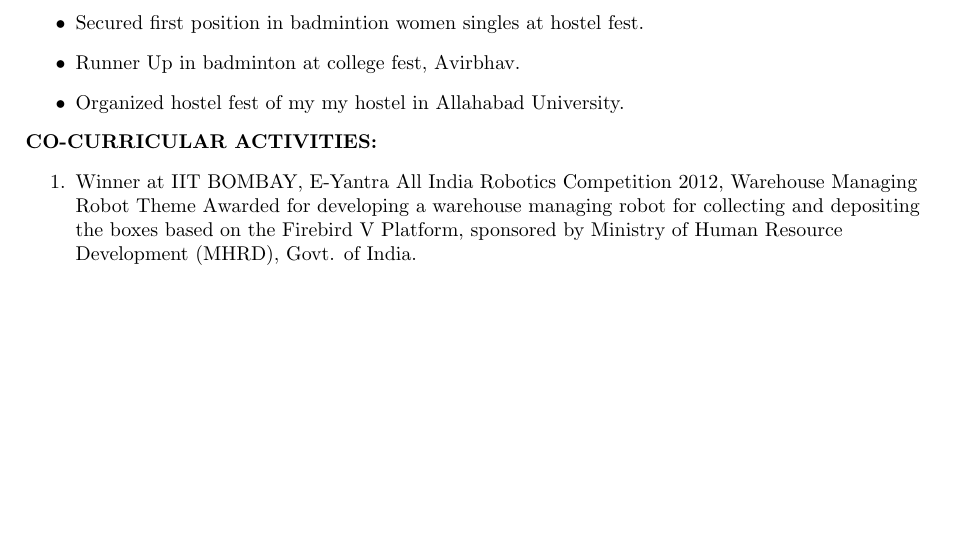
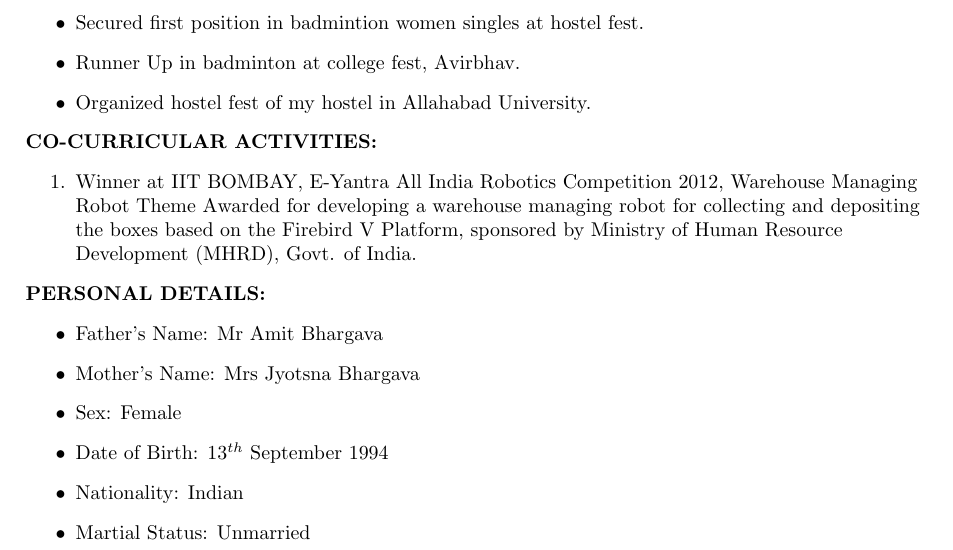
Before and after one commit to apoorvabhargava/Apoorva_Resume, a LaTeX document (part11.tex): part of page 2 of 2, cut so that both start at the same text, the shorter picture padded with empty space. Compiled offline with pdfLaTeX.

Commit message:
Personal Details Added

```diff
--- a/part10.tex
+++ b/part11.tex
@@ -83,7 +83,7 @@ To complete my project in given span of time with hardwork and dedication using
 	\item Secured $1^{st}$ position in basketball tournament in college basketball tournament.
 	\item Secured first position in badmintion women singles at hostel fest.
 	\item Runner Up in badminton at college fest, Avirbhav.
-	\item Organized hostel fest of my my hostel in Allahabad University.
+	\item Organized hostel fest of my hostel in Allahabad University.
 \end{itemize}
 
 \textbf{CO-CURRICULAR ACTIVITIES:}
@@ -92,4 +92,14 @@ To complete my project in given span of time with hardwork and dedication using
 	Awarded for developing a warehouse managing robot for collecting and depositing the boxes based on the Firebird V Platform, sponsored by Ministry of Human Resource Development (MHRD), Govt. of India.
 \end{enumerate}
 
+\textbf{PERSONAL DETAILS:}
+\begin{itemize}
+	\item Father's Name: Mr Amit Bhargava
+	\item Mother's Name: Mrs Jyotsna Bhargava
+	\item Sex: Female
+	\item Date of Birth: $13^{th}$ September $1994$
+	\item Nationality: Indian
+	\item Martial Status: Unmarried
+\end{itemize}
+
 \end{document}
```
Also changed, not shown: part10.pdf (deleted), part11.pdf (added), 6 other files.
